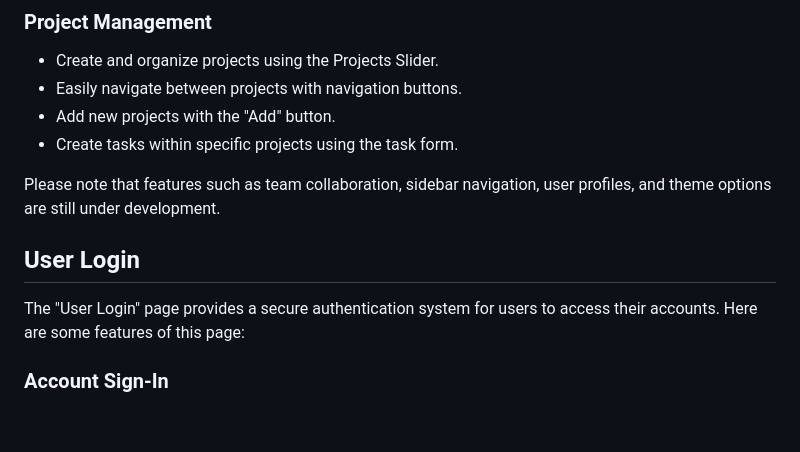
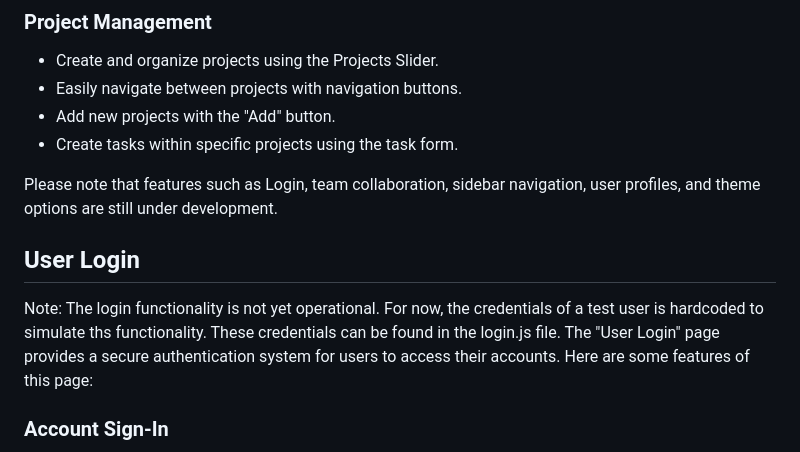
Before and after one commit to Sudip110/Project-Management-Application, a Markdown page: README.md, the part around the change. Rendered like a GitHub page; blank space fills up the shorter version.

Commit message:
Added info regarding the test user credentials in the user login setion

```diff
--- a/README.md
+++ b/README.md
@@ -46,10 +46,10 @@ The "Task and Project Management" page is the core of the application, allowing
 - Add new projects with the "Add" button.
 - Create tasks within specific projects using the task form.
 
-Please note that features such as team collaboration, sidebar navigation, user profiles, and theme options are still under development.
+Please note that features such as Login, team collaboration, sidebar navigation, user profiles, and theme options are still under development.
 
 ## User Login
-
+Note: The login functionality is not yet operational. For now, the credentials of a test user is hardcoded to simulate ths functionality. These credentials can be found in the login.js file.
 The "User Login" page provides a secure authentication system for users to access their accounts. Here are some features of this page:
 
 ### Account Sign-In
```
